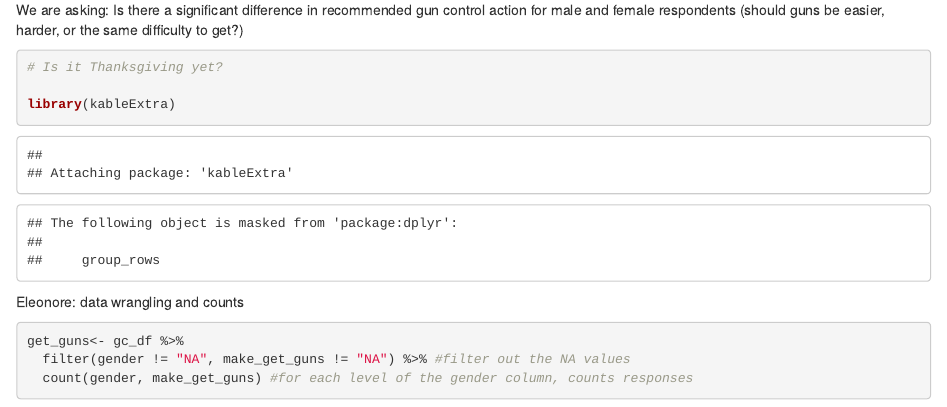
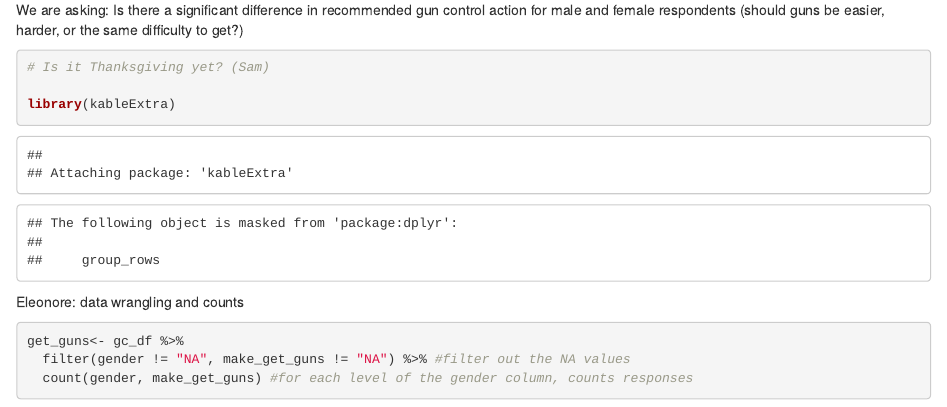
Before and after one commit to eleonoreadurand/lab-7-chi-eleonore, an R Markdown document (eleonore-lab7.Rmd): the page in a window 1100 px wide, from 660 px down. Rendered offline with R 4.5, knitr and Pandoc, with nearby package versions.

Commit message:
added my name

````diff
--- a/eleonore-lab7.Rmd
+++ b/eleonore-lab7.Rmd
@@ -24,7 +24,7 @@ We are asking: Is there a significant difference in recommended gun control acti
 
 
 ```{r}
-# Is it Thanksgiving yet?
+# Is it Thanksgiving yet? (Sam)
 
 library(kableExtra)
 ```
````
